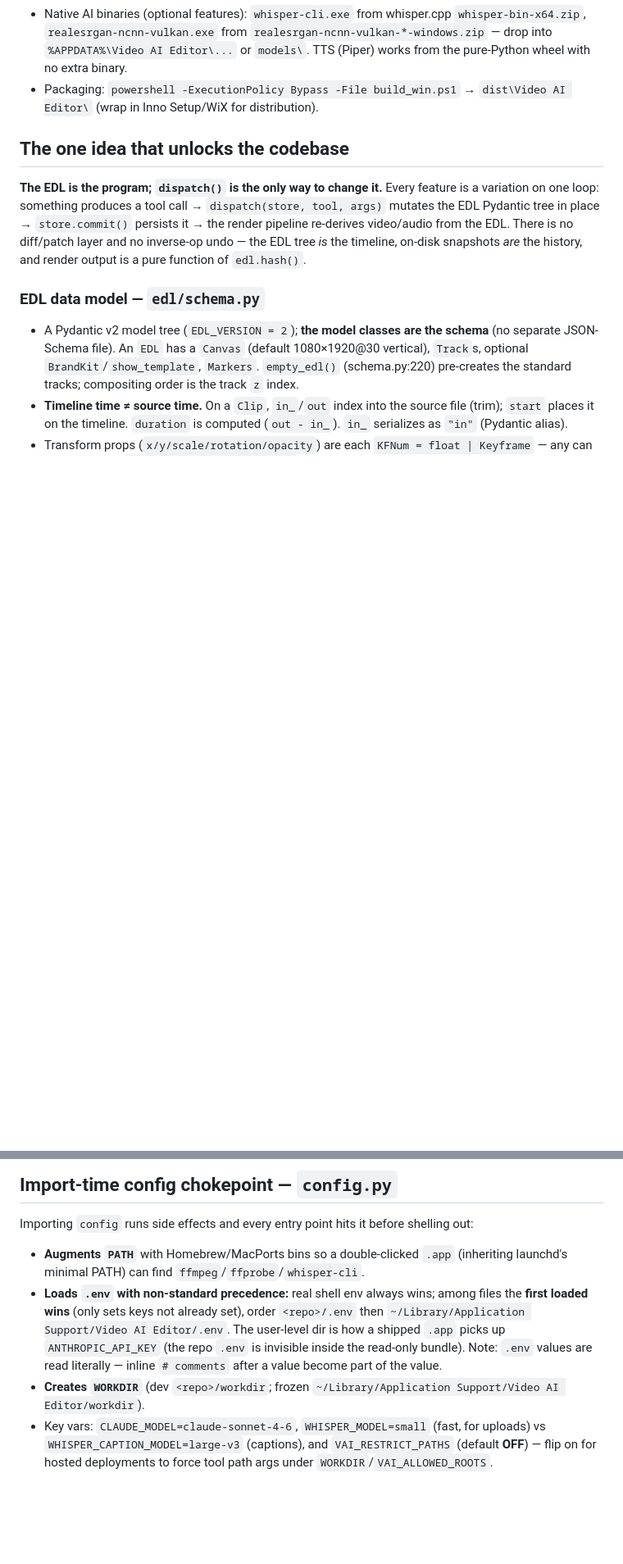
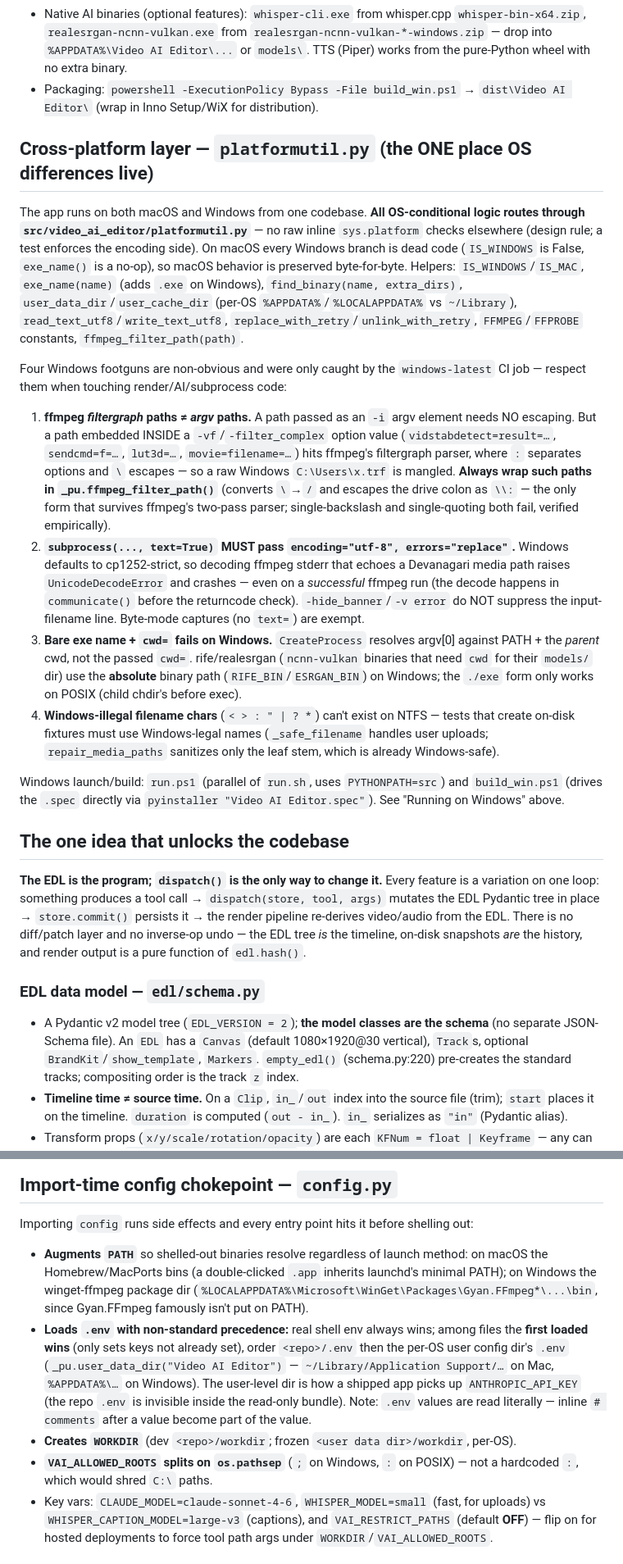
Before and after one commit to dmpl6454/video-ai-editor, a Markdown page: CLAUDE.md, 2 parts joined by grey strips. Shown at 82% size. Drawn GitHub-style; blank space fills up the shorter version.

Commit message:
docs(win): document cross-platform layer + Windows footguns in CLAUDE.md
Adds a 'Cross-platform layer — platformutil.py' section (the 4 Windows
footguns: filtergraph vs argv path escaping, subprocess UTF-8, bare-exe+cwd,
NTFS-illegal filenames), corrects the render-pipeline encoder claim to the
probe-based ladder + retrying atomic swap, notes build_app.sh clobbers the
.spec (edit the .sh for macOS; the .spec is Windows-only), and updates the
CI/config sections for the windows-latest job and os.pathsep/per-OS dirs.

Co-Authored-By: Claude Opus 4.8 (1M context) <noreply@anthropic.com>

```diff
--- a/CLAUDE.md
+++ b/CLAUDE.md
@@ -63,6 +63,19 @@ Notes:
 - Native AI binaries (optional features): `whisper-cli.exe` from whisper.cpp `whisper-bin-x64.zip`, `realesrgan-ncnn-vulkan.exe` from `realesrgan-ncnn-vulkan-*-windows.zip` — drop into `%APPDATA%\Video AI Editor\...` or `models\`. TTS (Piper) works from the pure-Python wheel with no extra binary.
 - Packaging: `powershell -ExecutionPolicy Bypass -File build_win.ps1` → `dist\Video AI Editor\` (wrap in Inno Setup/WiX for distribution).
 
+## Cross-platform layer — `platformutil.py` (the ONE place OS differences live)
+
+The app runs on both macOS and Windows from one codebase. **All OS-conditional logic routes through `src/video_ai_editor/platformutil.py`** — no raw inline `sys.platform` checks elsewhere (design rule; a test enforces the encoding side). On macOS every Windows branch is dead code (`IS_WINDOWS` is False, `exe_name()` is a no-op), so macOS behavior is preserved byte-for-byte. Helpers: `IS_WINDOWS`/`IS_MAC`, `exe_name(name)` (adds `.exe` on Windows), `find_binary(name, extra_dirs)`, `user_data_dir`/`user_cache_dir` (per-OS `%APPDATA%`/`%LOCALAPPDATA%` vs `~/Library`), `read_text_utf8`/`write_text_utf8`, `replace_with_retry`/`unlink_with_retry`, `FFMPEG`/`FFPROBE` constants, `ffmpeg_filter_path(path)`.
+
+Four Windows footguns are non-obvious and were only caught by the `windows-latest` CI job — respect them when touching render/AI/subprocess code:
+
+1. **ffmpeg *filtergraph* paths ≠ *argv* paths.** A path passed as an `-i` argv element needs NO escaping. But a path embedded INSIDE a `-vf`/`-filter_complex` option value (`vidstabdetect=result=…`, `sendcmd=f=…`, `lut3d=…`, `movie=filename=…`) hits ffmpeg's filtergraph parser, where `:` separates options and `\` escapes — so a raw Windows `C:\Users\x.trf` is mangled. **Always wrap such paths in `_pu.ffmpeg_filter_path()`** (converts `\`→`/` and escapes the drive colon as `\\:` — the only form that survives ffmpeg's two-pass parser; single-backslash and single-quoting both fail, verified empirically).
+2. **`subprocess(..., text=True)` MUST pass `encoding="utf-8", errors="replace"`.** Windows defaults to cp1252-strict, so decoding ffmpeg stderr that echoes a Devanagari media path raises `UnicodeDecodeError` and crashes — even on a *successful* ffmpeg run (the decode happens in `communicate()` before the returncode check). `-hide_banner`/`-v error` do NOT suppress the input-filename line. Byte-mode captures (no `text=`) are exempt.
+3. **Bare exe name + `cwd=` fails on Windows.** `CreateProcess` resolves argv[0] against PATH + the *parent* cwd, not the passed `cwd=`. rife/realesrgan (`ncnn-vulkan` binaries that need `cwd` for their `models/` dir) use the **absolute** binary path (`RIFE_BIN`/`ESRGAN_BIN`) on Windows; the `./exe` form only works on POSIX (child chdir's before exec).
+4. **Windows-illegal filename chars** (`< > : " | ? *`) can't exist on NTFS — tests that create on-disk fixtures must use Windows-legal names (`_safe_filename` handles user uploads; `repair_media_paths` sanitizes only the leaf stem, which is already Windows-safe).
+
+Windows launch/build: `run.ps1` (parallel of `run.sh`, uses `PYTHONPATH=src`) and `build_win.ps1` (drives the `.spec` directly via `pyinstaller "Video AI Editor.spec"`). See "Running on Windows" above.
+
 ## The one idea that unlocks the codebase
 
 **The EDL is the program; `dispatch()` is the only way to change it.** Every feature is a variation on one loop: something produces a tool call → `dispatch(store, tool, args)` mutates the EDL Pydantic tree in place → `store.commit()` persists it → the render pipeline re-derives video/audio from the EDL. There is no diff/patch layer and no inverse-op undo — the EDL tree *is* the timeline, on-disk snapshots *are* the history, and render output is a pure function of `edl.hash()`.
@@ -104,9 +117,10 @@ Sends tool schemas (projected from `tools.py`, dropping the internal `category`
 ## Import-time config chokepoint — `config.py`
 
 Importing `config` runs side effects and every entry point hits it before shelling out:
-- **Augments `PATH`** with Homebrew/MacPorts bins so a double-clicked `.app` (inheriting launchd's minimal PATH) can find `ffmpeg`/`ffprobe`/`whisper-cli`.
-- **Loads `.env` with non-standard precedence:** real shell env always wins; among files the **first loaded wins** (only sets keys not already set), order `<repo>/.env` then `~/Library/Application Support/Video AI Editor/.env`. The user-level dir is how a shipped `.app` picks up `ANTHROPIC_API_KEY` (the repo `.env` is invisible inside the read-only bundle). Note: `.env` values are read literally — inline `# comments` after a value become part of the value.
-- **Creates `WORKDIR`** (dev `<repo>/workdir`; frozen `~/Library/Application Support/Video AI Editor/workdir`).
+- **Augments `PATH`** so shelled-out binaries resolve regardless of launch method: on macOS the Homebrew/MacPorts bins (a double-clicked `.app` inherits launchd's minimal PATH); on Windows the winget-ffmpeg package dir (`%LOCALAPPDATA%\Microsoft\WinGet\Packages\Gyan.FFmpeg*\...\bin`, since Gyan.FFmpeg famously isn't put on PATH).
+- **Loads `.env` with non-standard precedence:** real shell env always wins; among files the **first loaded wins** (only sets keys not already set), order `<repo>/.env` then the per-OS user config dir's `.env` (`_pu.user_data_dir("Video AI Editor")` — `~/Library/Application Support/…` on Mac, `%APPDATA%\…` on Windows). The user-level dir is how a shipped app picks up `ANTHROPIC_API_KEY` (the repo `.env` is invisible inside the read-only bundle). Note: `.env` values are read literally — inline `# comments` after a value become part of the value.
+- **Creates `WORKDIR`** (dev `<repo>/workdir`; frozen `<user data dir>/workdir`, per-OS).
+- **`VAI_ALLOWED_ROOTS` splits on `os.pathsep`** (`;` on Windows, `:` on POSIX) — not a hardcoded `:`, which would shred `C:\` paths.
 - Key vars: `CLAUDE_MODEL=claude-sonnet-4-6`, `WHISPER_MODEL=small` (fast, for uploads) vs `WHISPER_CAPTION_MODEL=large-v3` (captions), and `VAI_RESTRICT_PATHS` (default **OFF**) — flip on for hosted deployments to force tool path args under `WORKDIR`/`VAI_ALLOWED_ROOTS`.
 
 ## Storage — the filesystem is the database
```
Also changed, not shown: other parts of CLAUDE.md (+5 -3 lines).
